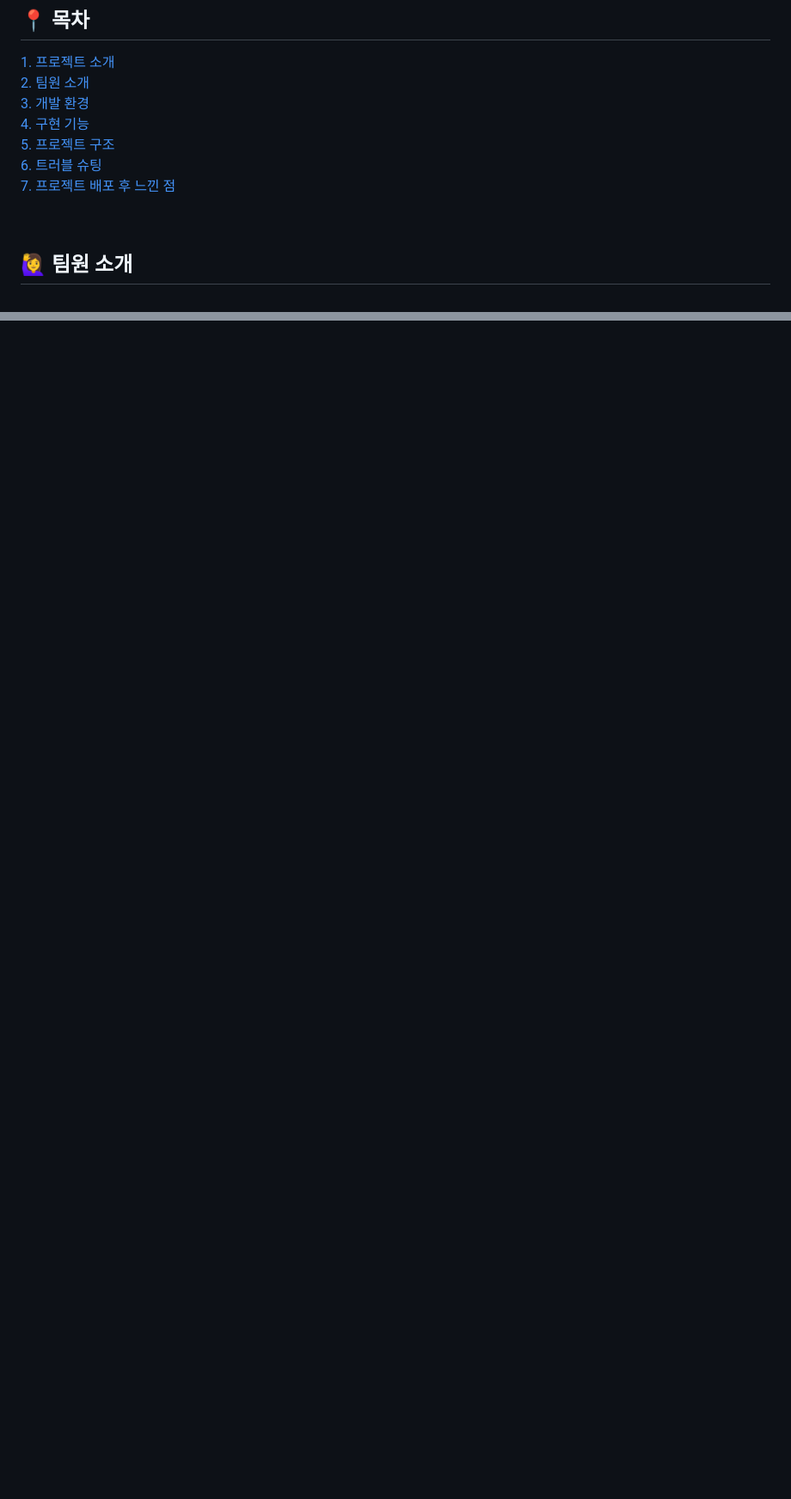
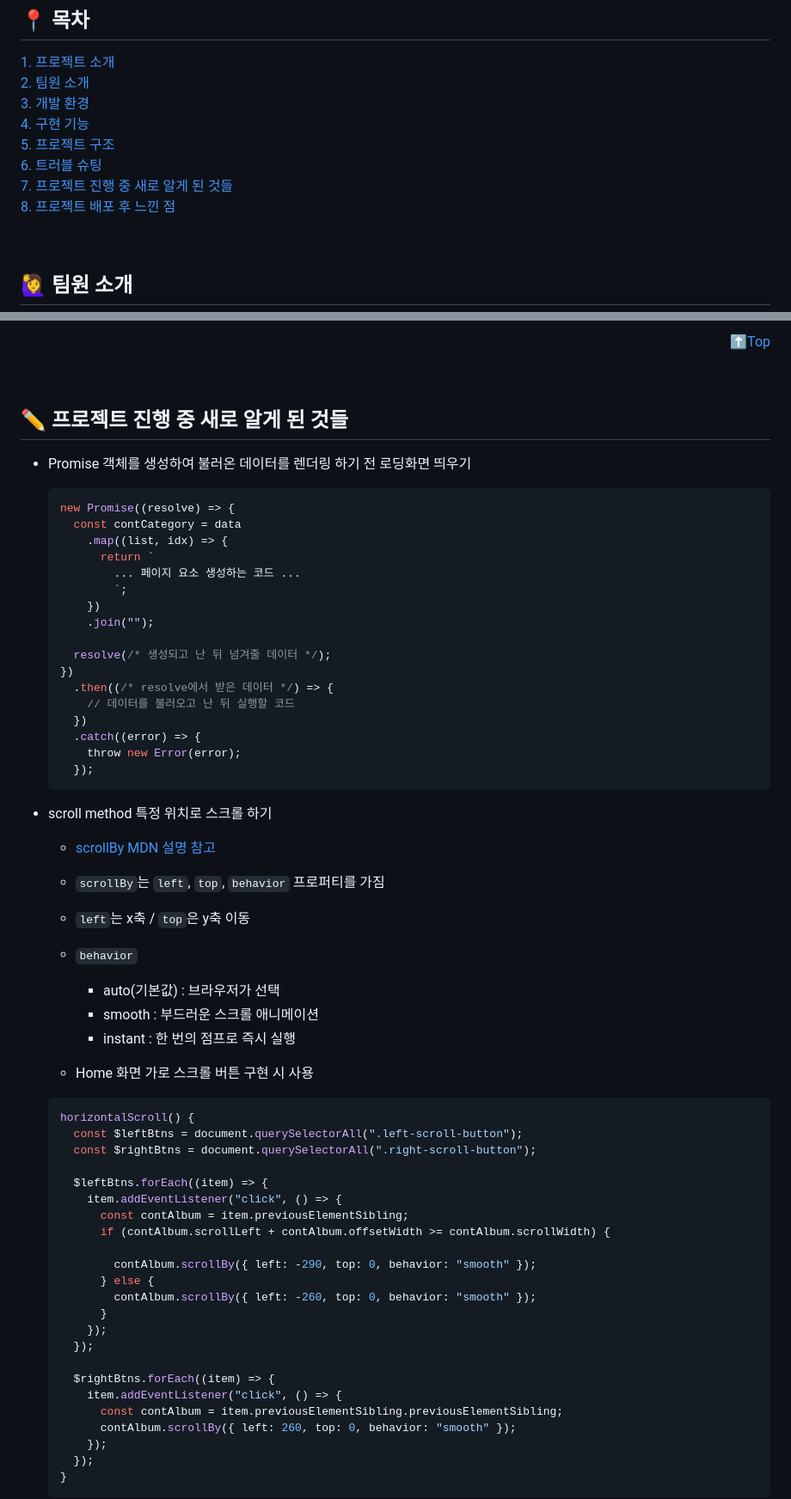
Before and after one commit to SuDaJo/MusicPlayer, a Markdown page: README.md, 2 parts joined by grey strips. Shown at 86% size. Rendered like a GitHub page; blank space fills up the shorter version.

````diff
--- a/README.md
+++ b/README.md
@@ -31,7 +31,8 @@
 [4. 구현 기능](#feature)<br>
 [5. 프로젝트 구조](#structure)<br>
 [6. 트러블 슈팅](#troubleshooting)<br>
-[7. 프로젝트 배포 후 느낀 점](#deploy)
+[7. 프로젝트 진행 중 새로 알게 된 것들](#learn)<br>
+[8. 프로젝트 배포 후 느낀 점](#deploy)
 
 <br/>
 
@@ -224,0 +288,67 @@ Co-authored-by: IntHyun <wjdtngus1237@naver.com>
+<p align="right"><a href="#top">⬆️Top</a></p>
+
+<br/>
+
+## <span id="learn">✏️ 프로젝트 진행 중 새로 알게 된 것들</span>
+
+- Promise 객체를 생성하여 불러온 데이터를 렌더링 하기 전 로딩화면 띄우기
+
+  ```javascript
+  new Promise((resolve) => {
+    const contCategory = data
+      .map((list, idx) => {
+        return `
+          ... 페이지 요소 생성하는 코드 ...
+          `;
+      })
+      .join("");
+
+    resolve(/* 생성되고 난 뒤 넘겨줄 데이터 */);
+  })
+    .then((/* resolve에서 받은 데이터 */) => {
+      // 데이터를 불러오고 난 뒤 실행할 코드
+    })
+    .catch((error) => {
+      throw new Error(error);
+    });
+  ```
+
+- scroll method 특정 위치로 스크롤 하기
+
+  - [scrollBy MDN 설명 참고](https://developer.mozilla.org/ko/docs/Web/API/Window/scrollBy)
+  - `scrollBy`는 `left`, `top`, `behavior` 프로퍼티를 가짐
+  - `left`는 x축 / `top`은 y축 이동
+  - `behavior`
+
+    - auto(기본값) : 브라우저가 선택
+    - smooth : 부드러운 스크롤 애니메이션
+    - instant : 한 번의 점프로 즉시 실행
+
+  - Home 화면 가로 스크롤 버튼 구현 시 사용
+
+  ```javascript
+  horizontalScroll() {
+    const $leftBtns = document.querySelectorAll(".left-scroll-button");
+    const $rightBtns = document.querySelectorAll(".right-scroll-button");
+
+    $leftBtns.forEach((item) => {
+      item.addEventListener("click", () => {
+        const contAlbum = item.previousElementSibling;
+        if (contAlbum.scrollLeft + contAlbum.offsetWidth >= contAlbum.scrollWidth) {
+
+          contAlbum.scrollBy({ left: -290, top: 0, behavior: "smooth" });
+        } else {
+          contAlbum.scrollBy({ left: -260, top: 0, behavior: "smooth" });
+        }
+      });
+    });
+
+    $rightBtns.forEach((item) => {
+      item.addEventListener("click", () => {
+        const contAlbum = item.previousElementSibling.previousElementSibling;
+        contAlbum.scrollBy({ left: 260, top: 0, behavior: "smooth" });
+      });
+    });
+  }
+  ```
+
````
Also changed, not shown: other parts of README.md (+96 -6 lines).
